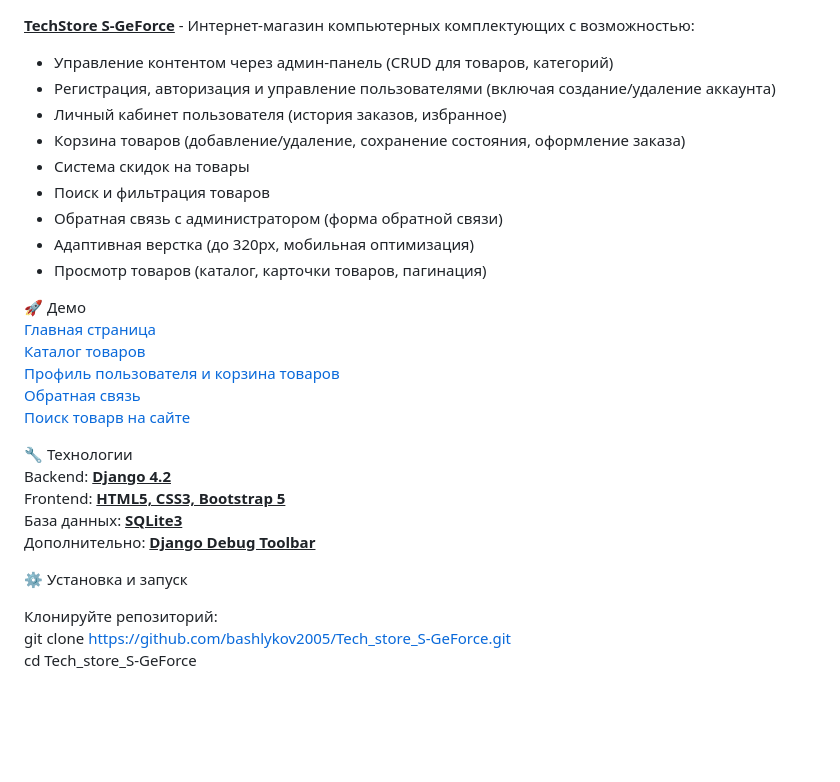
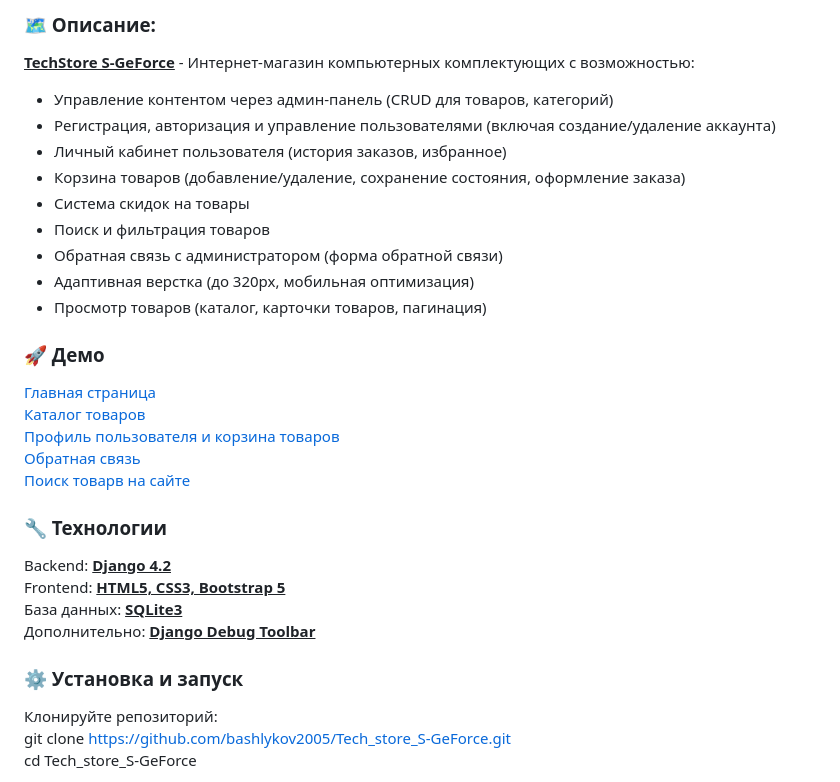
Before and after one commit to bashlykov2005/Tech_store_S-GeForce, a Markdown page: README.md, the part around one of its changes. Rendered like a GitHub page; blank space fills up the shorter version.

```diff
--- a/README.md
+++ b/README.md
@@ -1,3 +1,4 @@
+### 🗺️ Описание:
 <u>**TechStore S-GeForce**</u> -  Интернет-магазин компьютерных комплектующих с возможностью:
 - Управление контентом через админ-панель (CRUD для товаров, категорий)
 - Регистрация, авторизация и управление пользователями (включая создание/удаление аккаунта)
@@ -9,20 +10,20 @@
 - Адаптивная верстка (до 320px, мобильная оптимизация)
 - Просмотр товаров (каталог, карточки товаров, пагинация)
 
-🚀 Демо
+### 🚀 Демо
    [Главная страница](https://github.com/bashlykov2005/Tech_store_S-GeForce/blob/main/screenshots/127.0.0.1_8000_main.png)
    [Каталог товаров](https://github.com/bashlykov2005/Tech_store_S-GeForce/blob/main/screenshots/127.0.0.1_8000_catalog_all__page=2.png)
    [Профиль пользователя и корзина товаров](https://github.com/bashlykov2005/Tech_store_S-GeForce/blob/main/screenshots/127.0.0.1_8000_user_profile_.png)
    [Обратная связь](https://github.com/bashlykov2005/Tech_store_S-GeForce/blob/main/screenshots/127.0.0.1_8000-feedback.png)
    [Поиск товарв на сайте](https://github.com/bashlykov2005/Tech_store_S-GeForce/blob/main/screenshots/127.0.0.1_8000search__q=intel.png)
 
-🔧 Технологии
+### 🔧 Технологии
 Backend: <u>**Django 4.2**</u>
 Frontend: <u>**HTML5, CSS3, Bootstrap 5**</u>
 База данных: <u>**SQLite3**</u>
 Дополнительно: <u>**Django Debug Toolbar**</u>
 
-⚙️ Установка и запуск
+### ⚙️ Установка и запуск
 
 Клонируйте репозиторий:
 git clone https://github.com/bashlykov2005/Tech_store_S-GeForce.git
```
Also changed, not shown: other parts of README.md (+2 -2 lines).
